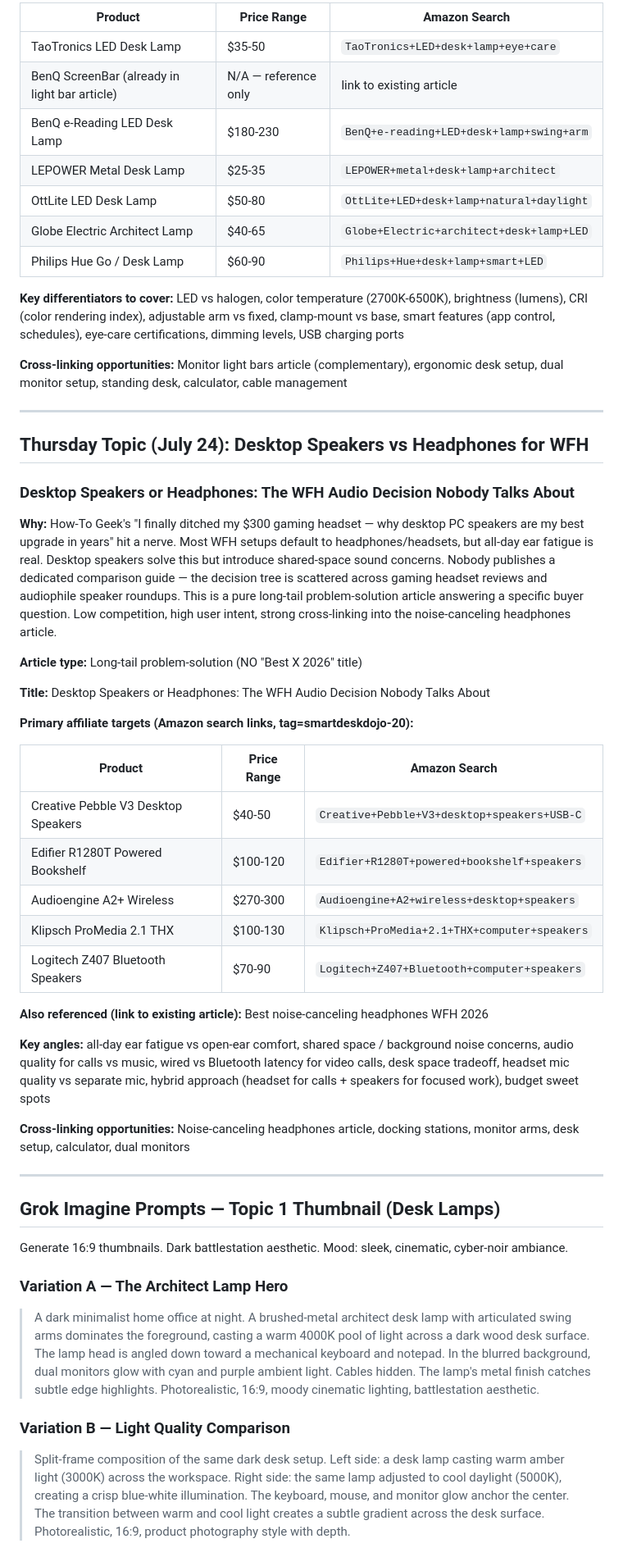
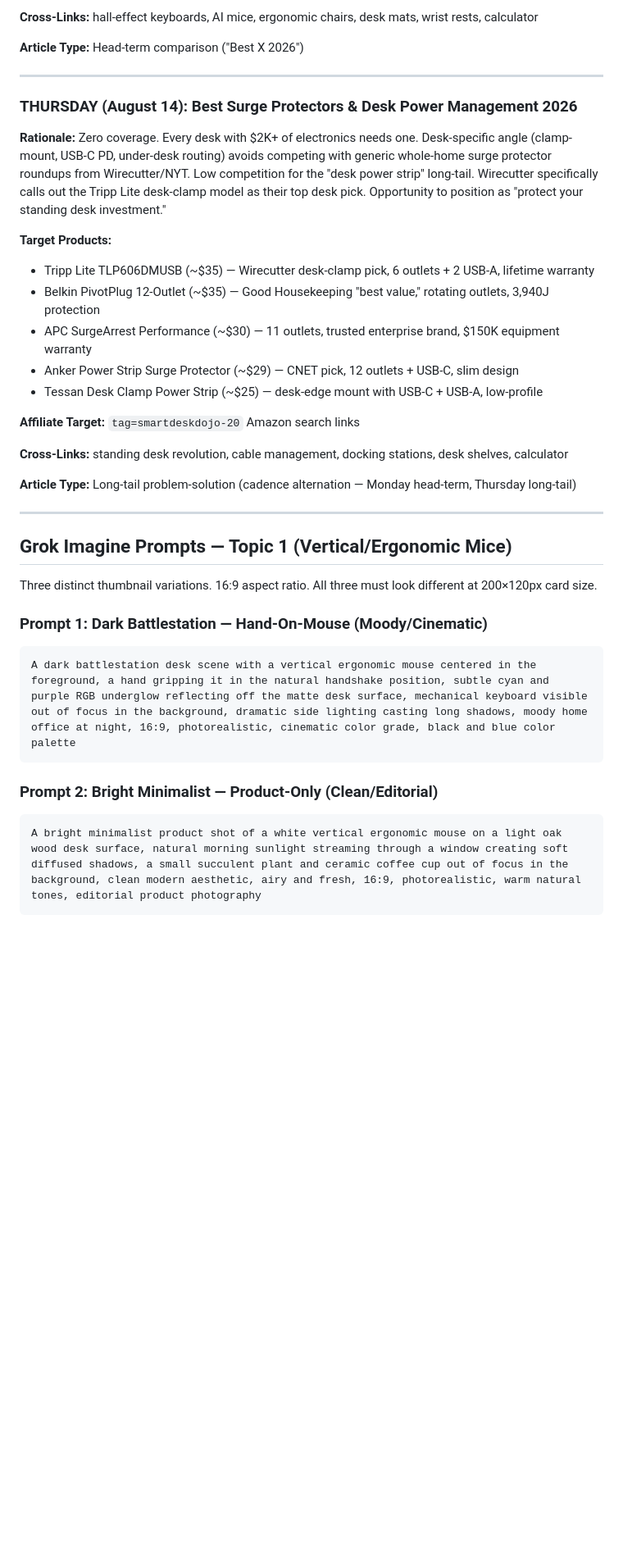
Before and after one commit to secondbreakfastranch/smartdeskdojo.com, a Markdown page: research/weekly_strategy.md, the part around one of its changes. Shown at 82% size. GitHub-like rendering; blank space fills up the shorter version.

````diff
--- a/research/weekly_strategy.md
+++ b/research/weekly_strategy.md
@@ -50,55 +45,40 @@ Covered: walking pads, AI mice, anti-fatigue mats, desk mats, chairs, macropads,
 
-| Product | Price Range | Amazon Search |
-|---|---|---|
-| TaoTronics LED Desk Lamp | $35-50 | `TaoTronics+LED+desk+lamp+eye+care` |
-| BenQ ScreenBar (already in light bar article) | N/A — reference only | link to existing article |
-| BenQ e-Reading LED Desk Lamp | $180-230 | `BenQ+e-reading+LED+desk+lamp+swing+arm` |
-| LEPOWER Metal Desk Lamp | $25-35 | `LEPOWER+metal+desk+lamp+architect` |
-| OttLite LED Desk Lamp | $50-80 | `OttLite+LED+desk+lamp+natural+daylight` |
-| Globe Electric Architect Lamp | $40-65 | `Globe+Electric+architect+desk+lamp+LED` |
-| Philips Hue Go / Desk Lamp | $60-90 | `Philips+Hue+desk+lamp+smart+LED` |
+**Cross-Links:** hall-effect keyboards, AI mice, ergonomic chairs, desk mats, wrist rests, calculator
 
-**Key differentiators to cover:** LED vs halogen, color temperature (2700K-6500K), brightness (lumens), CRI (color rendering index), adjustable arm vs fixed, clamp-mount vs base, smart features (app control, schedules), eye-care certifications, dimming levels, USB charging ports
-
-**Cross-linking opportunities:** Monitor light bars article (complementary), ergonomic desk setup, dual monitor setup, standing desk, calculator, cable management
+**Article Type:** Head-term comparison ("Best X 2026")
 
 ---
 
-## Thursday Topic (July 24): Desktop Speakers vs Headphones for WFH
+### THURSDAY (August 14): Best Surge Protectors & Desk Power Management 2026
 
-### Desktop Speakers or Headphones: The WFH Audio Decision Nobody Talks About
+**Rationale:** Zero coverage. Every desk with $2K+ of electronics needs one. Desk-specific angle (clamp-mount, USB-C PD, under-desk routing) avoids competing with generic whole-home surge protector roundups from Wirecutter/NYT. Low competition for the "desk power strip" long-tail. Wirecutter specifically calls out the Tripp Lite desk-clamp model as their top desk pick. Opportunity to position as "protect your standing desk investment."
 
-**Why:** How-To Geek's "I finally ditched my $300 gaming headset — why desktop PC speakers are my best upgrade in years" hit a nerve. Most WFH setups default to headphones/headsets, but all-day ear fatigue is real. Desktop speakers solve this but introduce shared-space sound concerns. Nobody publishes a dedicated comparison guide — the decision tree is scattered across gaming headset reviews and audiophile speaker roundups. This is a pure long-tail problem-solution article answering a specific buyer question. Low competition, high user intent, strong cross-linking into the noise-canceling headphones article.
+**Target Products:**
+- Tripp Lite TLP606DMUSB (~$35) — Wirecutter desk-clamp pick, 6 outlets + 2 USB-A, lifetime warranty
+- Belkin PivotPlug 12-Outlet (~$35) — Good Housekeeping "best value," rotating outlets, 3,940J protection
+- APC SurgeArrest Performance (~$30) — 11 outlets, trusted enterprise brand, $150K equipment warranty
+- Anker Power Strip Surge Protector (~$29) — CNET pick, 12 outlets + USB-C, slim design
+- Tessan Desk Clamp Power Strip (~$25) — desk-edge mount with USB-C + USB-A, low-profile
 
-**Article type:** Long-tail problem-solution (NO "Best X 2026" title)
+**Affiliate Target:** `tag=smartdeskdojo-20` Amazon search links
 
-**Title:** Desktop Speakers or Headphones: The WFH Audio Decision Nobody Talks About
+**Cross-Links:** standing desk revolution, cable management, docking stations, desk shelves, calculator
 
-**Primary affiliate targets (Amazon search links, tag=smartdeskdojo-20):**
-
-| Product | Price Range | Amazon Search |
-|---|---|---|
-| Creative Pebble V3 Desktop Speakers | $40-50 | `Creative+Pebble+V3+desktop+speakers+USB-C` |
-| Edifier R1280T Powered Bookshelf | $100-120 | `Edifier+R1280T+powered+bookshelf+speakers` |
-| Audioengine A2+ Wireless | $270-300 | `Audioengine+A2+wireless+desktop+speakers` |
-| Klipsch ProMedia 2.1 THX | $100-130 | `Klipsch+ProMedia+2.1+THX+computer+speakers` |
-| Logitech Z407 Bluetooth Speakers | $70-90 | `Logitech+Z407+Bluetooth+computer+speakers` |
-
-**Also referenced (link to existing article):** Best noise-canceling headphones WFH 2026
-
-**Key angles:** all-day ear fatigue vs open-ear comfort, shared space / background noise concerns, audio quality for calls vs music, wired vs Bluetooth latency for video calls, desk space tradeoff, headset mic quality vs separate mic, hybrid approach (headset for calls + speakers for focused work), budget sweet spots
-
-**Cross-linking opportunities:** Noise-canceling headphones article, docking stations, monitor arms, desk setup, calculator, dual monitors
+**Article Type:** Long-tail problem-solution (cadence alternation — Monday head-term, Thursday long-tail)
 
 ---
 
-## Grok Imagine Prompts — Topic 1 Thumbnail (Desk Lamps)
+## Grok Imagine Prompts — Topic 1 (Vertical/Ergonomic Mice)
 
-Generate 16:9 thumbnails. Dark battlestation aesthetic. Mood: sleek, cinematic, cyber-noir ambiance.
+Three distinct thumbnail variations. 16:9 aspect ratio. All three must look different at 200×120px card size.
 
-### Variation A — The Architect Lamp Hero
-> A dark minimalist home office at night. A brushed-metal architect desk lamp with articulated swing arms dominates the foreground, casting a warm 4000K pool of light across a dark wood desk surface. The lamp head is angled down toward a mechanical keyboard and notepad. In the blurred background, dual monitors glow with cyan and purple ambient light. Cables hidden. The lamp's metal finish catches subtle edge highlights. Photorealistic, 16:9, moody cinematic lighting, battlestation aesthetic.
+### Prompt 1: Dark Battlestation — Hand-On-Mouse (Moody/Cinematic)
+```
+A dark battlestation desk scene with a vertical ergonomic mouse centered in the foreground, a hand gripping it in the natural handshake position, subtle cyan and purple RGB underglow reflecting off the matte desk surface, mechanical keyboard visible out of focus in the background, dramatic side lighting casting long shadows, moody home office at night, 16:9, photorealistic, cinematic color grade, black and blue color palette
+```
 
-### Variation B — Light Quality Comparison
-> Split-frame composition of the same dark desk setup. Left side: a desk lamp casting warm amber light (3000K) across the workspace. Right side: the same lamp adjusted to cool daylight (5000K), creating a crisp blue-white illumination. The keyboard, mouse, and monitor glow anchor the center. The transition between warm and cool light creates a subtle gradient across the desk surface. Photorealistic, 16:9, product photography style with depth.
+### Prompt 2: Bright Minimalist — Product-Only (Clean/Editorial)
+```
+A bright minimalist product shot of a white vertical ergonomic mouse on a light oak wood desk surface, natural morning sunlight streaming through a window creating soft diffused shadows, a small succulent plant and ceramic coffee cup out of focus in the background, clean modern aesthetic, airy and fresh, 16:9, photorealistic, warm natural tones, editorial product photography
+```
 
````
Also changed, not shown: other parts of research/weekly_strategy.md (+50 -46 lines).
